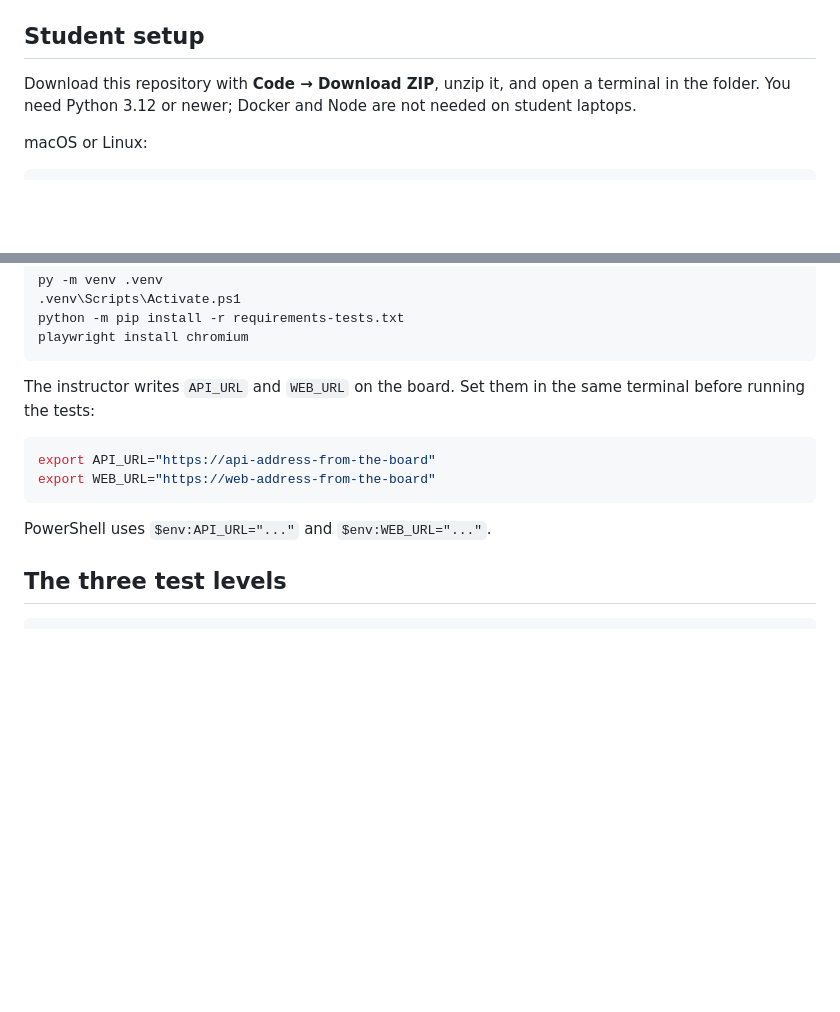
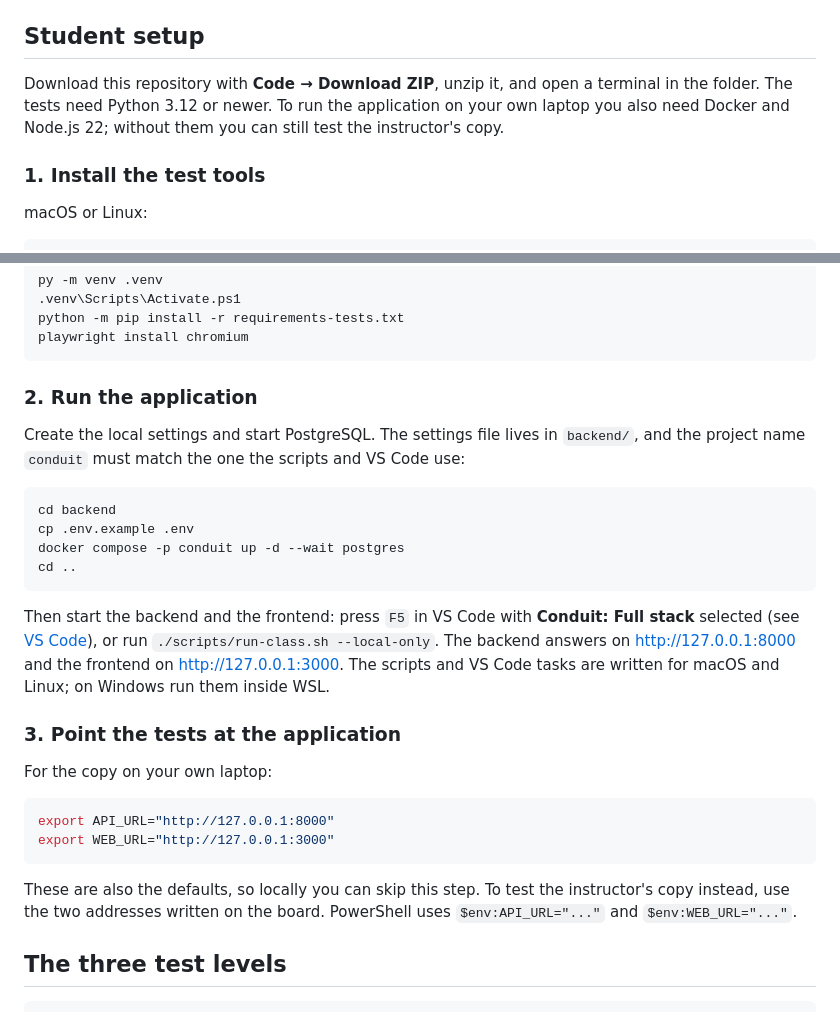
Before and after one commit to Adina-2707/devsecops-conduit, a Markdown page: README.md, 2 parts joined by grey strips. Rendered like a GitHub page; blank space fills up the shorter version.

Commit message:
docs: let students run the stack on their own laptops
The student setup now covers running Conduit locally: settings and
PostgreSQL first, then backend and frontend through VS Code or
run-class.sh --local-only, then the test URLs.

- Copy .env.example inside backend/, where the file actually lives.
- Start PostgreSQL with -p conduit --wait, so the container matches the
  project name the scripts and VS Code tasks use (a different project
  name collides with the fixed conduit-postgres container name).
- Local URLs are plain http://127.0.0.1, the same as the test defaults.
- Docker and Node.js 22 are now listed as needed for the local run; the
  instructor's copy stays available for students without them.
- Note that the scripts and VS Code tasks need macOS, Linux or WSL.

Co-Authored-By: Claude Opus 5 (1M context) <noreply@anthropic.com>
Claude-Session: https://claude.ai/code/session_01RjtVFPiAzxRSecdjL95Bwo

````diff
--- a/README.md
+++ b/README.md
@@ -13,8 +13,11 @@ stable version all year.
 ## Student setup
 
 Download this repository with **Code → Download ZIP**, unzip it, and open a
-terminal in the folder. You need Python 3.12 or newer; Docker and Node are not
-needed on student laptops.
+terminal in the folder. The tests need Python 3.12 or newer. To run the
+application on your own laptop you also need Docker and Node.js 22; without
+them you can still test the instructor's copy.
+
+### 1. Install the test tools
 
 macOS or Linux:
 
@@ -34,14 +37,37 @@ python -m pip install -r requirements-tests.txt
 playwright install chromium
 ```
 
-The instructor writes `API_URL` and `WEB_URL` on the board. Set them in the
-same terminal before running the tests:
+### 2. Run the application
+
+Create the local settings and start PostgreSQL. The settings file lives in
+`backend/`, and the project name `conduit` must match the one the scripts and
+VS Code use:
 
 ```bash
-export API_URL="https://api-address-from-the-board"
-export WEB_URL="https://web-address-from-the-board"
+cd backend
+cp .env.example .env
+docker compose -p conduit up -d --wait postgres
+cd ..
 ```
 
+Then start the backend and the frontend: press `F5` in VS Code with
+**Conduit: Full stack** selected (see [VS Code](#vs-code)), or run
+`./scripts/run-class.sh --local-only`. The backend answers on
+http://127.0.0.1:8000 and the frontend on http://127.0.0.1:3000. The scripts
+and VS Code tasks are written for macOS and Linux; on Windows run them inside
+WSL.
+
+### 3. Point the tests at the application
+
+For the copy on your own laptop:
+
+```bash
+export API_URL="http://127.0.0.1:8000"
+export WEB_URL="http://127.0.0.1:3000"
+```
+
+These are also the defaults, so locally you can skip this step. To test the
+instructor's copy instead, use the two addresses written on the board.
 PowerShell uses `$env:API_URL="..."` and `$env:WEB_URL="..."`.
 
 ## The three test levels
````
